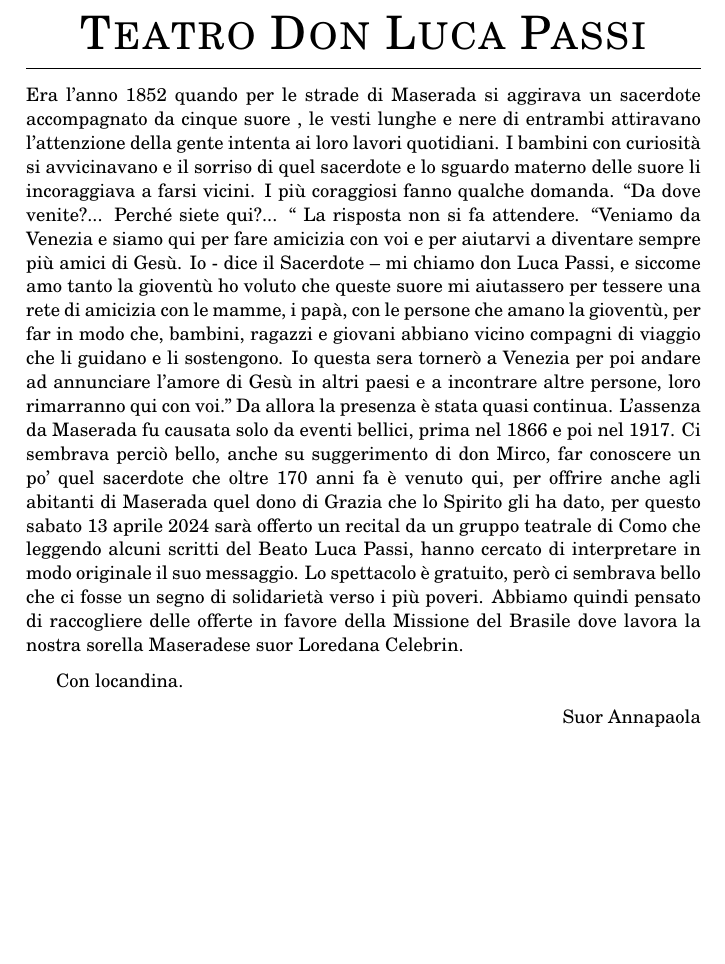
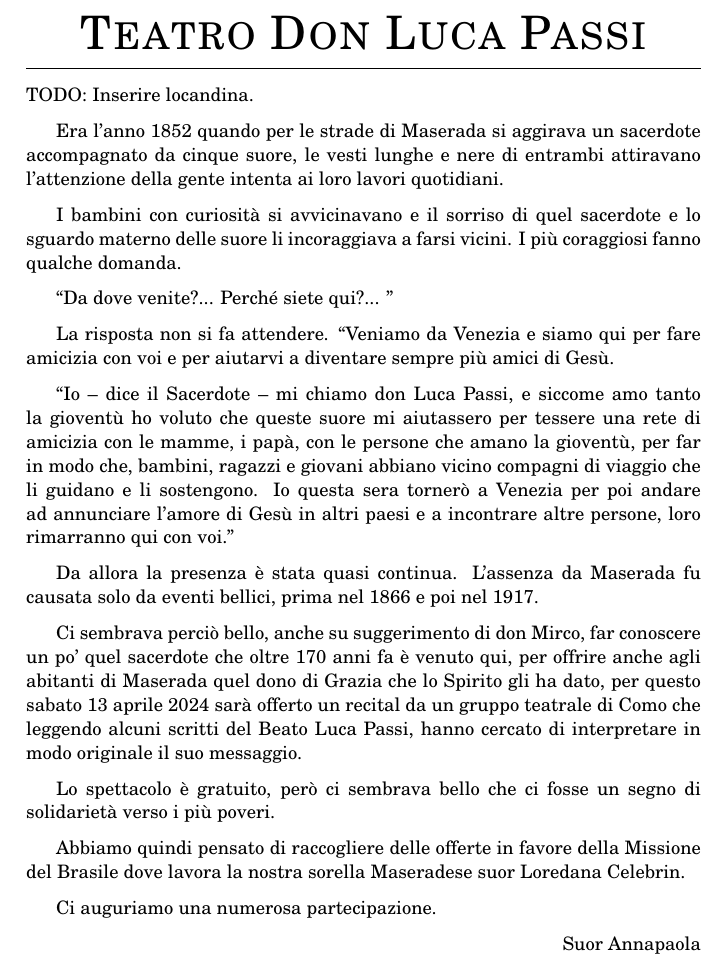
Before and after one commit to MarcoTrevisiol/libretto-parrocchiale, a LaTeX document (libretto.tex, which reads articoli/teatro.tex): part of page 6 of 12, cut so that both start at the same text, the shorter picture padded with empty space. Compiled offline with pdfLaTeX.

Commit message:
Fix articolo sul teatro

```diff
--- a/articoli/teatro.tex
+++ b/articoli/teatro.tex
@@ -1,14 +1,26 @@
 \section{Teatro Don Luca Passi}
-Era l’anno 1852 quando per le strade di Maserada si aggirava un sacerdote accompagnato da cinque suore , le vesti lunghe e nere di entrambi attiravano l’attenzione della gente intenta ai loro lavori quotidiani.
- I bambini con curiosità si avvicinavano e il sorriso di quel sacerdote e lo sguardo materno delle suore li incoraggiava a farsi vicini. I più coraggiosi fanno qualche domanda.
-“Da dove venite?... Perché siete qui?... “
-La risposta non si fa attendere. “Veniamo da Venezia e siamo qui per fare amicizia con voi e per aiutarvi a diventare sempre più amici di Gesù.
-Io - dice il Sacerdote – mi chiamo don Luca Passi, e siccome amo tanto la gioventù ho voluto che queste suore mi aiutassero per tessere una rete di amicizia con le mamme, i papà, con le persone che amano la gioventù, per far in modo che, bambini, ragazzi e giovani abbiano vicino compagni di viaggio che li guidano e li sostengono.  Io questa sera tornerò a Venezia per poi andare ad annunciare l’amore di Gesù in altri paesi e a incontrare altre persone, loro rimarranno  qui con voi.”
+
+TODO: Inserire locandina.
+
+
+Era l’anno 1852 quando per le strade di Maserada si aggirava un sacerdote accompagnato da cinque suore, le vesti lunghe e nere di entrambi attiravano l’attenzione della gente intenta ai loro lavori quotidiani.
+
+I bambini con curiosità si avvicinavano e il sorriso di quel sacerdote e lo sguardo materno delle suore li incoraggiava a farsi vicini. I più coraggiosi fanno qualche domanda.
+
+``Da dove venite?... Perché siete qui?... ''
+
+La risposta non si fa attendere. ``Veniamo da Venezia e siamo qui per fare amicizia con voi e per aiutarvi a diventare sempre più amici di Gesù.
+
+``Io -- dice il Sacerdote -- mi chiamo don Luca Passi, e siccome amo tanto la gioventù ho voluto che queste suore mi aiutassero per tessere una rete di amicizia con le mamme, i papà, con le persone che amano la gioventù, per far in modo che, bambini, ragazzi e giovani abbiano vicino compagni di viaggio che li guidano e li sostengono.  Io questa sera tornerò a Venezia per poi andare ad annunciare l’amore di Gesù in altri paesi e a incontrare altre persone, loro rimarranno  qui con voi.''
+
 Da allora la presenza è stata quasi continua. L’assenza da Maserada fu causata solo da eventi bellici, prima nel 1866 e poi nel 1917.
+
 Ci sembrava perciò bello, anche su suggerimento di don Mirco, far conoscere un po’ quel sacerdote che  oltre 170 anni fa è venuto qui, per offrire anche agli abitanti di Maserada quel dono di Grazia che lo Spirito gli ha dato, per questo sabato 13 aprile 2024 sarà offerto un recital da un gruppo teatrale di Como che leggendo alcuni scritti del Beato Luca Passi, hanno cercato di interpretare in modo originale il suo messaggio.
+
 Lo spettacolo è gratuito, però ci sembrava bello che ci fosse un segno di solidarietà verso i più poveri.
+
 Abbiamo quindi pensato di raccogliere delle offerte in favore della Missione  del Brasile dove lavora la nostra sorella Maseradese suor Loredana Celebrin.
 
-Con locandina.
+Ci auguriamo una numerosa partecipazione.
 
 \firma{Suor Annapaola}
```
